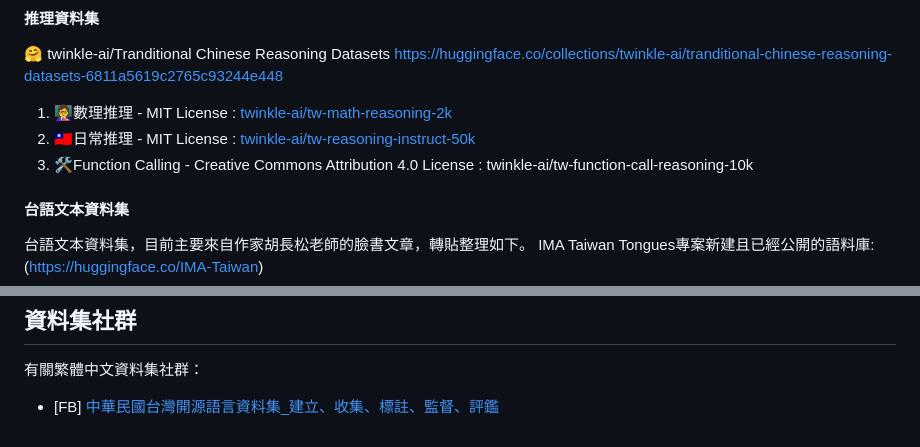
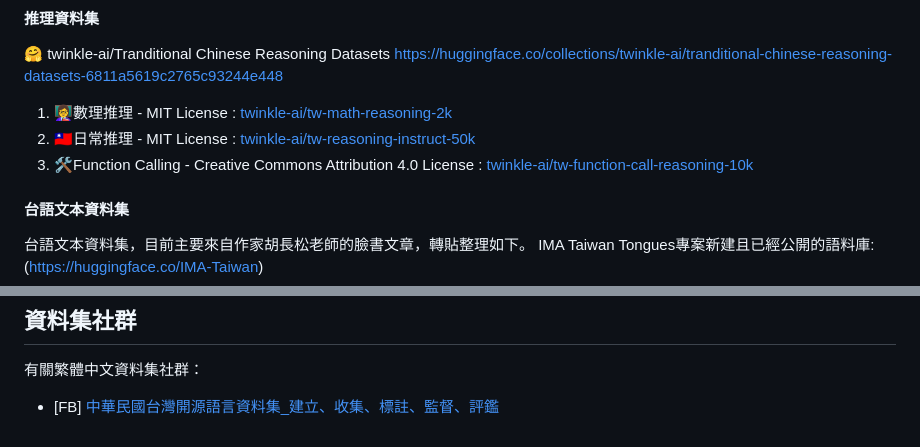
Before and after one commit to stuser/Awesome_TC_Datasets, a Markdown page: README.md, 2 parts joined by grey strips. Rendered like a GitHub page.

Commit message:
README.md updated from https://stackedit.io/

```diff
--- a/README.md
+++ b/README.md
@@ -19,7 +19,7 @@ Awesome Traditional Chinese Datasets:
 🤗 twinkle-ai/Tranditional Chinese Reasoning Datasets https://huggingface.co/collections/twinkle-ai/tranditional-chinese-reasoning-datasets-6811a5619c2765c93244e448
 1. 👩‍🏫數理推理 - MIT License : [twinkle-ai/tw-math-reasoning-2k](https://huggingface.co/datasets/twinkle-ai/tw-math-reasoning-2k)
 2. 🇹🇼日常推理 - MIT License : [twinkle-ai/tw-reasoning-instruct-50k](https://huggingface.co/datasets/twinkle-ai/tw-reasoning-instruct-50k)
-3. 🛠Function Calling - Creative Commons Attribution 4.0 License : twinkle-ai/tw-function-call-reasoning-10k
+3. 🛠Function Calling - Creative Commons Attribution 4.0 License : [twinkle-ai/tw-function-call-reasoning-10k](https://huggingface.co/datasets/twinkle-ai/tw-function-call-reasoning-10k)
 
 #### 台語文本資料集
 台語文本資料集，目前主要來自作家胡長松老師的臉書文章，轉貼整理如下。
@@ -63,5 +63,5 @@ IMA Taiwan Tongues專案新建且已經公開的語料庫:(https://huggingface.c
 有關繁體中文資料集社群：
 - [FB] [中華民國台灣開源語言資料集_建立、收集、標註、監督、評鑑](https://www.facebook.com/groups/290103150640341/)
 <!--stackedit_data:
-eyJoaXN0b3J5IjpbLTE0NzgxODE3NDVdfQ==
+eyJoaXN0b3J5IjpbMTEyMDQ3NDc3XX0=
 -->
```
